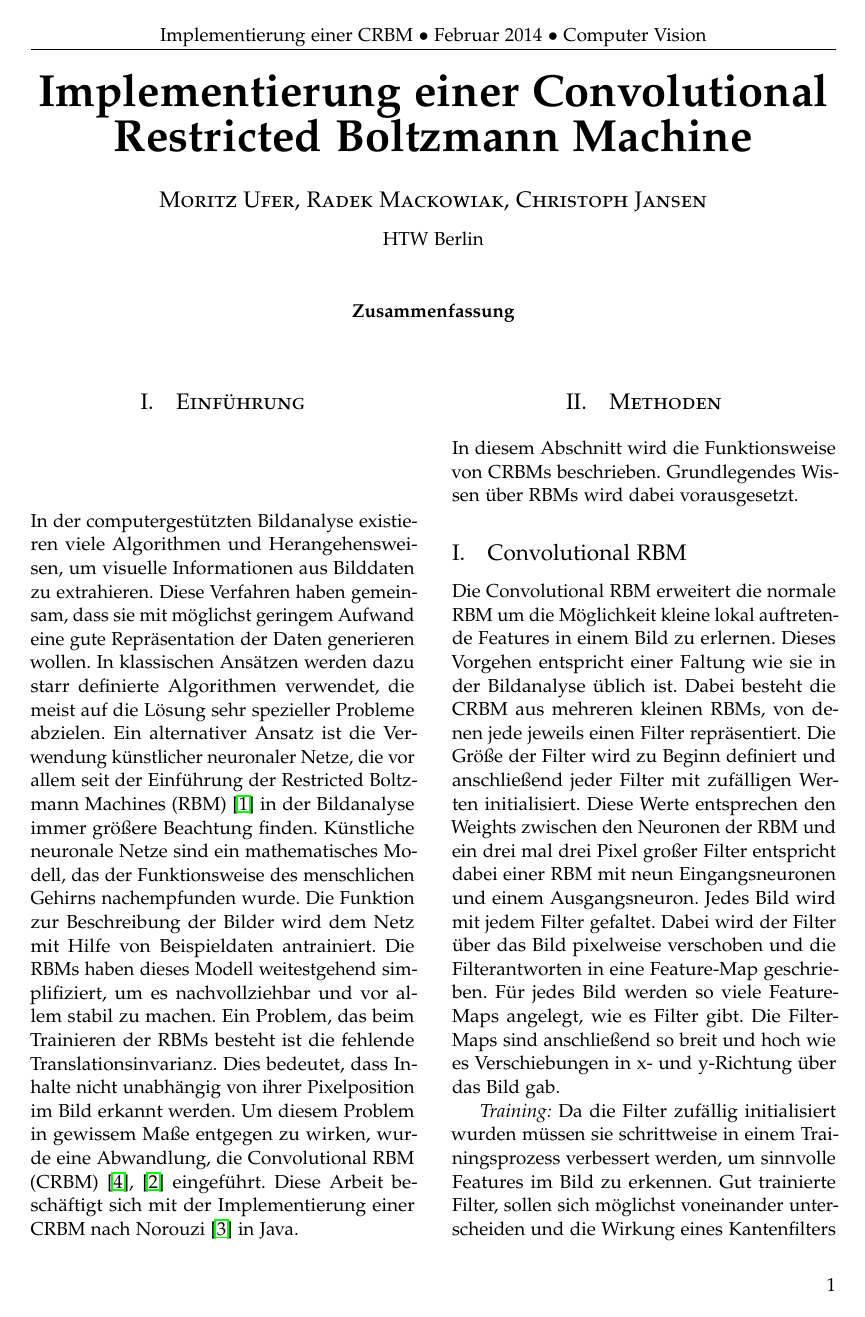
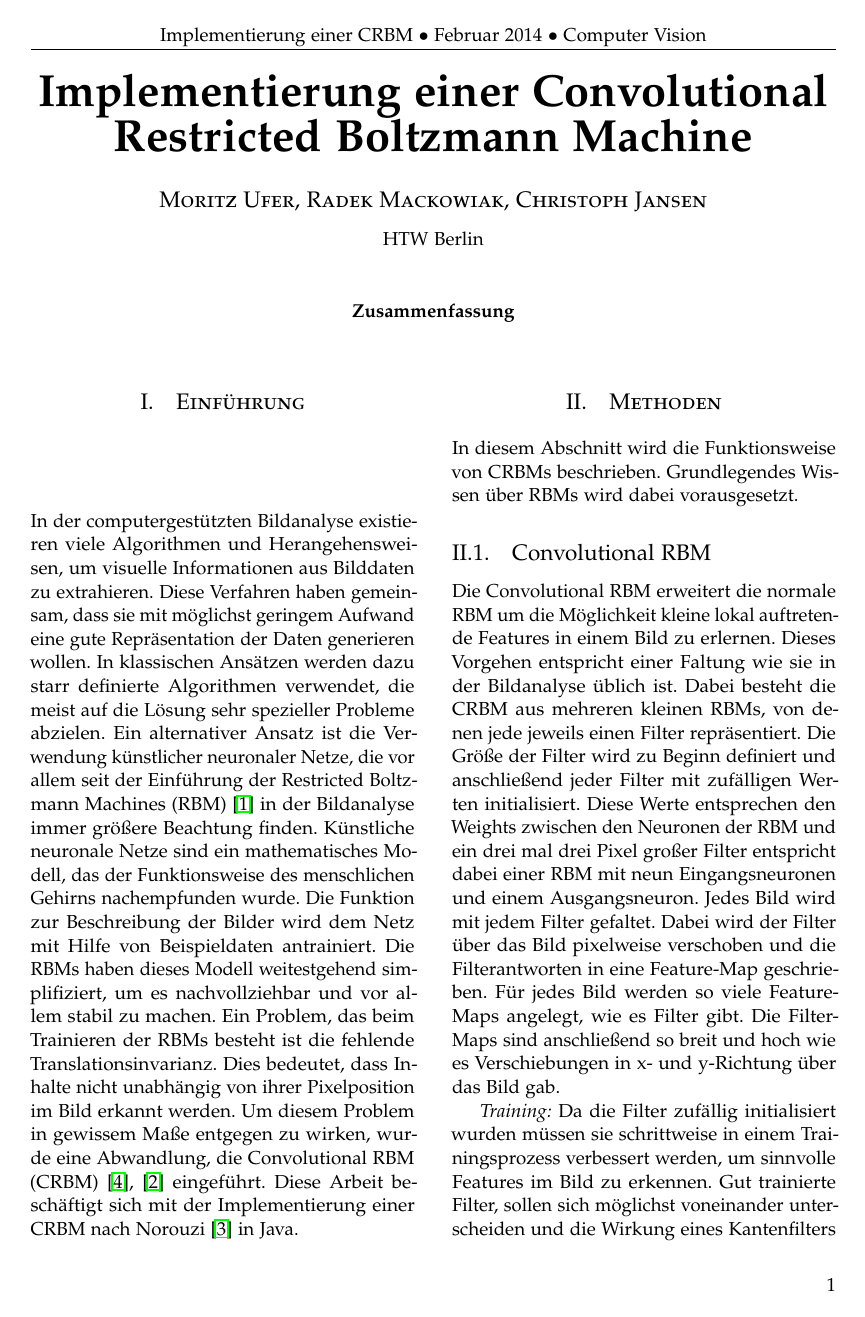
Before and after one commit to Gnork/CRBMPaper, a LaTeX paper (crbm.tex): page 1 of 3. Compiled offline with pdfLaTeX.

Commit message:
removed roman numerals for subsection

```diff
--- a/crbm.tex
+++ b/crbm.tex
@@ -41,7 +41,6 @@
 
 \usepackage{titlesec} % Allows customization of titles
 \renewcommand\thesection{\Roman{section}} % Roman numerals for the sections
-\renewcommand\thesubsection{\Roman{subsection}} % Roman numerals for subsections
 \titleformat{\section}[block]{\large\scshape\centering}{\thesection.}{1em}{} % Change the look of the section titles
 \titleformat{\subsection}[block]{\large}{\thesubsection.}{1em}{} % Change the look of the section titles
 
```
